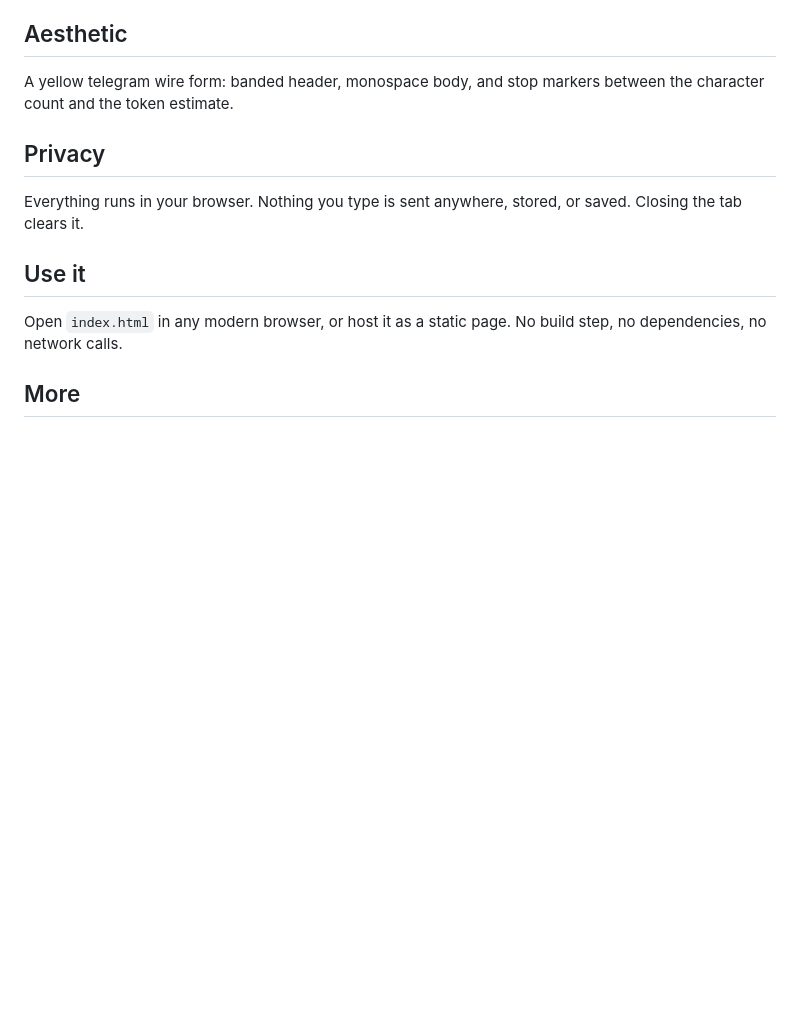
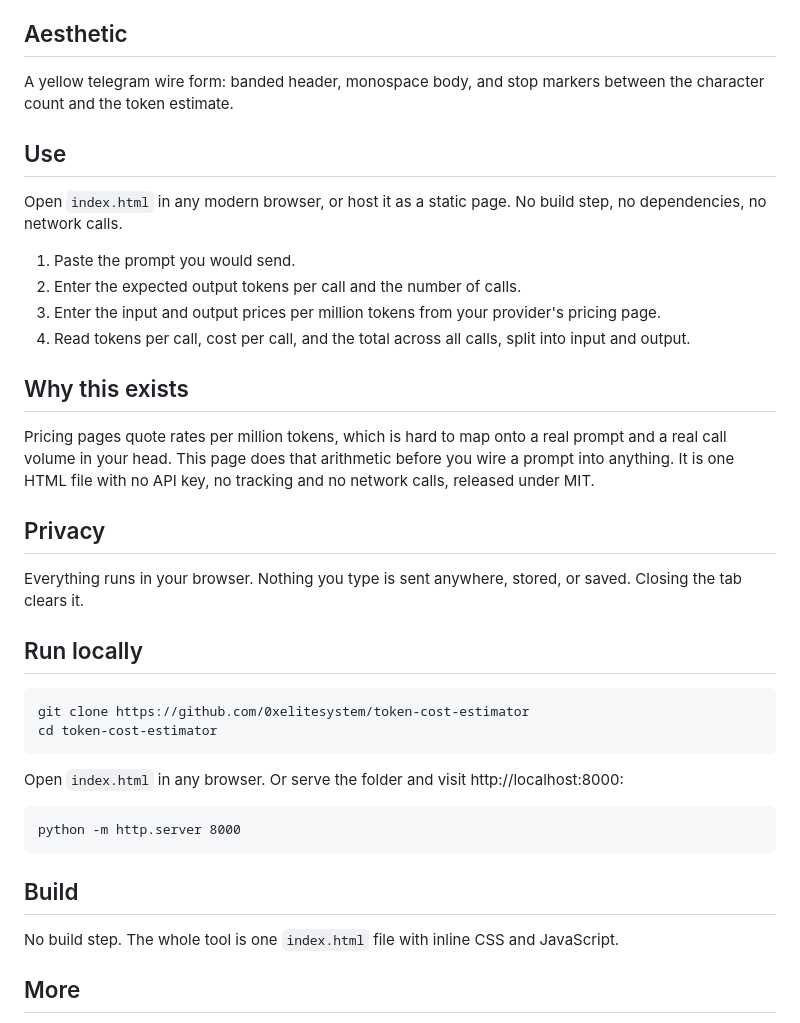
Before and after one commit to 0xelitesystem/token-cost-estimator, a Markdown page: README.md, the part around the change. GitHub-like rendering; blank space fills up the shorter version.

Commit message:
Bring the README up to the current standard

````diff
--- a/README.md
+++ b/README.md
@@ -14,13 +14,39 @@ Because you enter the rates, it works for any provider. Token counts are estimat
 
 A yellow telegram wire form: banded header, monospace body, and stop markers between the character count and the token estimate.
 
+## Use
+
+Open `index.html` in any modern browser, or host it as a static page. No build step, no dependencies, no network calls.
+
+1. Paste the prompt you would send.
+2. Enter the expected output tokens per call and the number of calls.
+3. Enter the input and output prices per million tokens from your provider's pricing page.
+4. Read tokens per call, cost per call, and the total across all calls, split into input and output.
+
+## Why this exists
+
+Pricing pages quote rates per million tokens, which is hard to map onto a real prompt and a real call volume in your head. This page does that arithmetic before you wire a prompt into anything. It is one HTML file with no API key, no tracking and no network calls, released under MIT.
+
 ## Privacy
 
 Everything runs in your browser. Nothing you type is sent anywhere, stored, or saved. Closing the tab clears it.
 
-## Use it
+## Run locally
 
-Open `index.html` in any modern browser, or host it as a static page. No build step, no dependencies, no network calls.
+```
+git clone https://github.com/0xelitesystem/token-cost-estimator
+cd token-cost-estimator
+```
+
+Open `index.html` in any browser. Or serve the folder and visit http://localhost:8000:
+
+```
+python -m http.server 8000
+```
+
+## Build
+
+No build step. The whole tool is one `index.html` file with inline CSS and JavaScript.
 
 ## More
 
````
